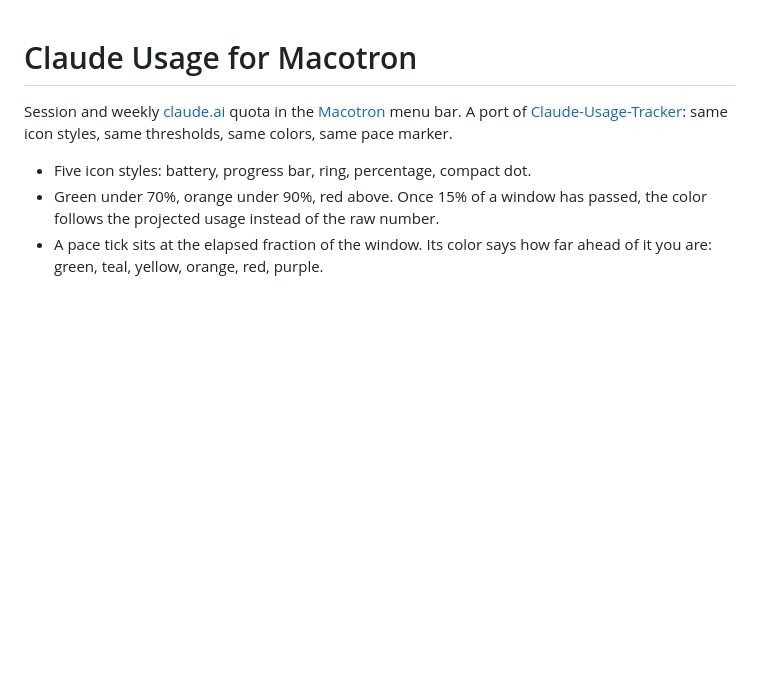
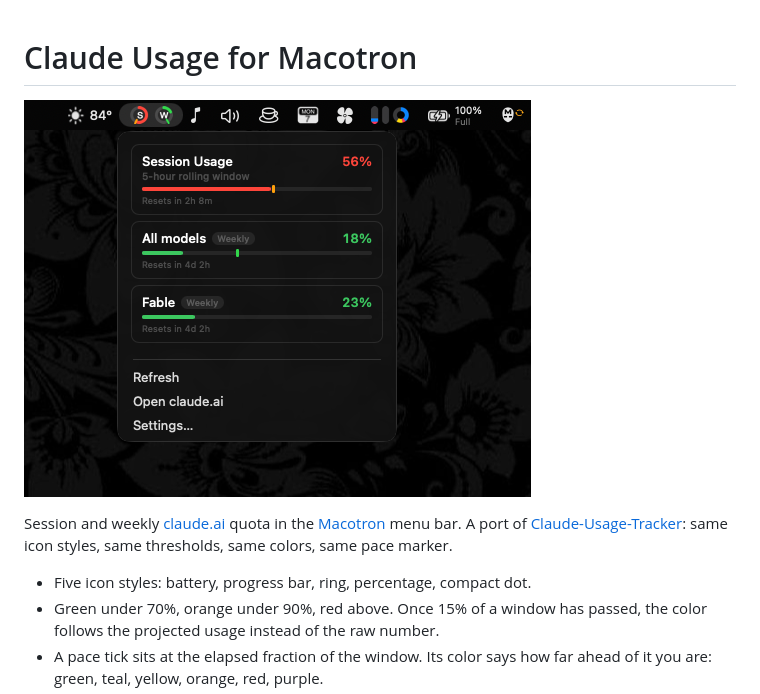
Before and after one commit to statico/macotron-plugin-claude-usage, a Markdown page: README.md, the part around the change. Drawn GitHub-style; pictures changed too: screenshot.png (added); blank space fills up the shorter version.

Commit message:
Screenshot at the top of the README
🤖 Generated with [Claude Code](https://claude.com/claude-code)

Co-Authored-By: Claude <noreply@anthropic.com>

```diff
--- a/README.md
+++ b/README.md
@@ -1,4 +1,6 @@
 # Claude Usage for Macotron
+
+![The ring icons in the menu bar and the dashboard dropdown](screenshot.png)
 
 Session and weekly [claude.ai](https://claude.ai) quota in the
 [Macotron](https://github.com/statico/macotron) menu bar. A port of
```
